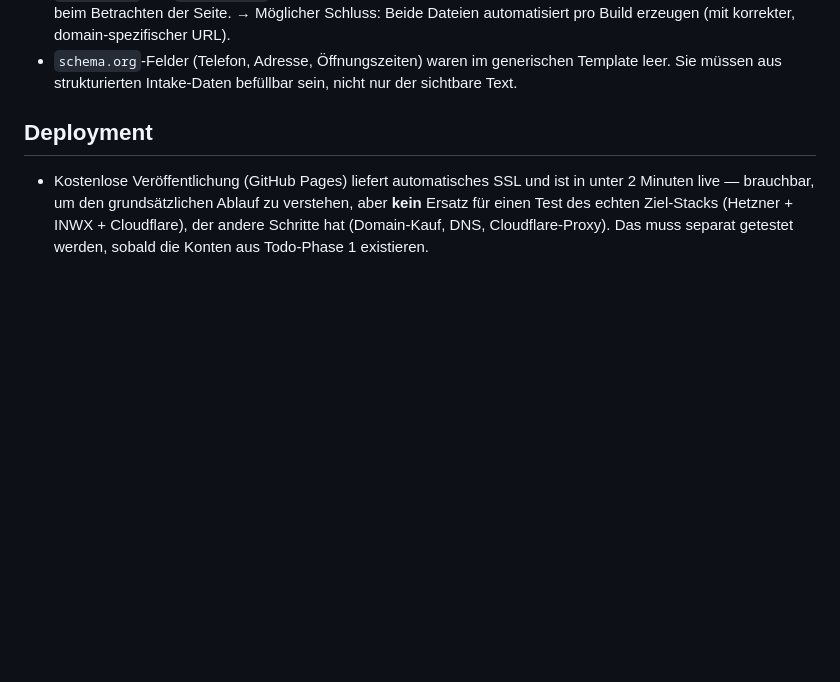
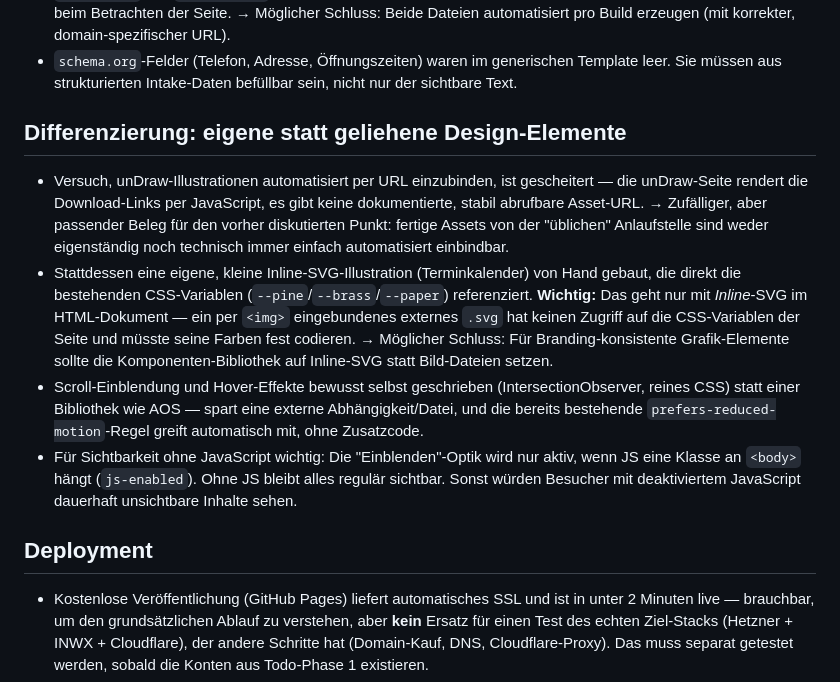
Before and after one commit to DandyLion22/website-builder-mas, a Markdown page: prototyp/erkenntnisse.md, the part around the change. GitHub-like rendering; blank space fills up the shorter version.

Commit message:
Erkenntnisse zu eigenen vs. geliehenen Design-Elementen ergänzen
Co-Authored-By: Claude Sonnet 5 <noreply@anthropic.com>

```diff
--- a/prototyp/erkenntnisse.md
+++ b/prototyp/erkenntnisse.md
@@ -43,6 +43,31 @@ Repo: `DandyLion22/website-builder-mas`
 - `schema.org`-Felder (Telefon, Adresse, Öffnungszeiten) waren im
   generischen Template leer. Sie müssen aus strukturierten Intake-Daten
   befüllbar sein, nicht nur der sichtbare Text.
+
+## Differenzierung: eigene statt geliehene Design-Elemente
+
+- Versuch, unDraw-Illustrationen automatisiert per URL einzubinden, ist
+  gescheitert — die unDraw-Seite rendert die Download-Links per
+  JavaScript, es gibt keine dokumentierte, stabil abrufbare Asset-URL.
+  → Zufälliger, aber passender Beleg für den vorher diskutierten Punkt:
+  fertige Assets von der "üblichen" Anlaufstelle sind weder eigenständig
+  noch technisch immer einfach automatisiert einbindbar.
+- Stattdessen eine eigene, kleine Inline-SVG-Illustration (Terminkalender)
+  von Hand gebaut, die direkt die bestehenden CSS-Variablen
+  (`--pine`/`--brass`/`--paper`) referenziert. **Wichtig:** Das geht nur
+  mit *Inline*-SVG im HTML-Dokument — ein per `<img>` eingebundenes
+  externes `.svg` hat keinen Zugriff auf die CSS-Variablen der Seite und
+  müsste seine Farben fest codieren.
+  → Möglicher Schluss: Für Branding-konsistente Grafik-Elemente sollte
+  die Komponenten-Bibliothek auf Inline-SVG statt Bild-Dateien setzen.
+- Scroll-Einblendung und Hover-Effekte bewusst selbst geschrieben
+  (IntersectionObserver, reines CSS) statt einer Bibliothek wie AOS —
+  spart eine externe Abhängigkeit/Datei, und die bereits bestehende
+  `prefers-reduced-motion`-Regel greift automatisch mit, ohne Zusatzcode.
+- Für Sichtbarkeit ohne JavaScript wichtig: Die "Einblenden"-Optik wird
+  nur aktiv, wenn JS eine Klasse an `<body>` hängt (`js-enabled`). Ohne
+  JS bleibt alles regulär sichtbar. Sonst würden Besucher mit
+  deaktiviertem JavaScript dauerhaft unsichtbare Inhalte sehen.
 
 ## Deployment
 
```
